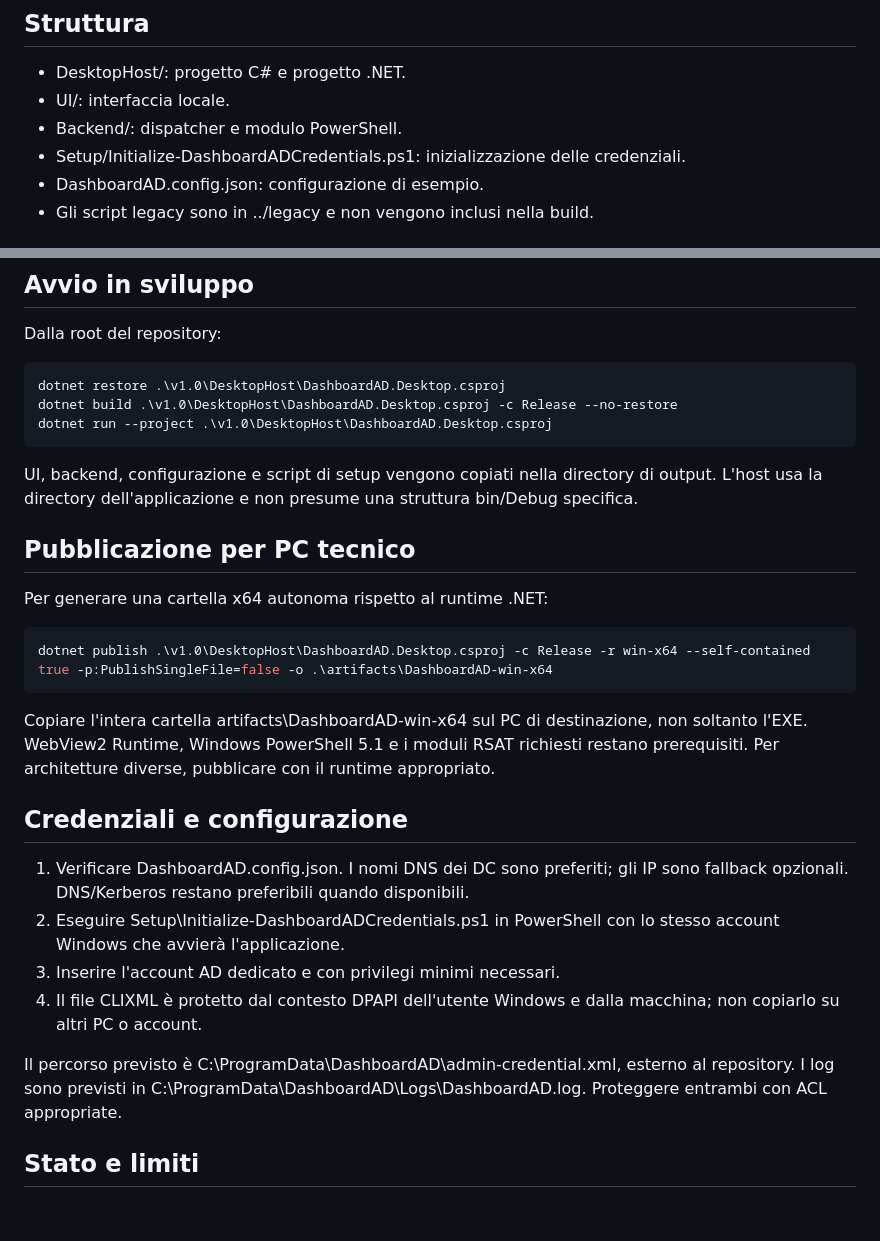
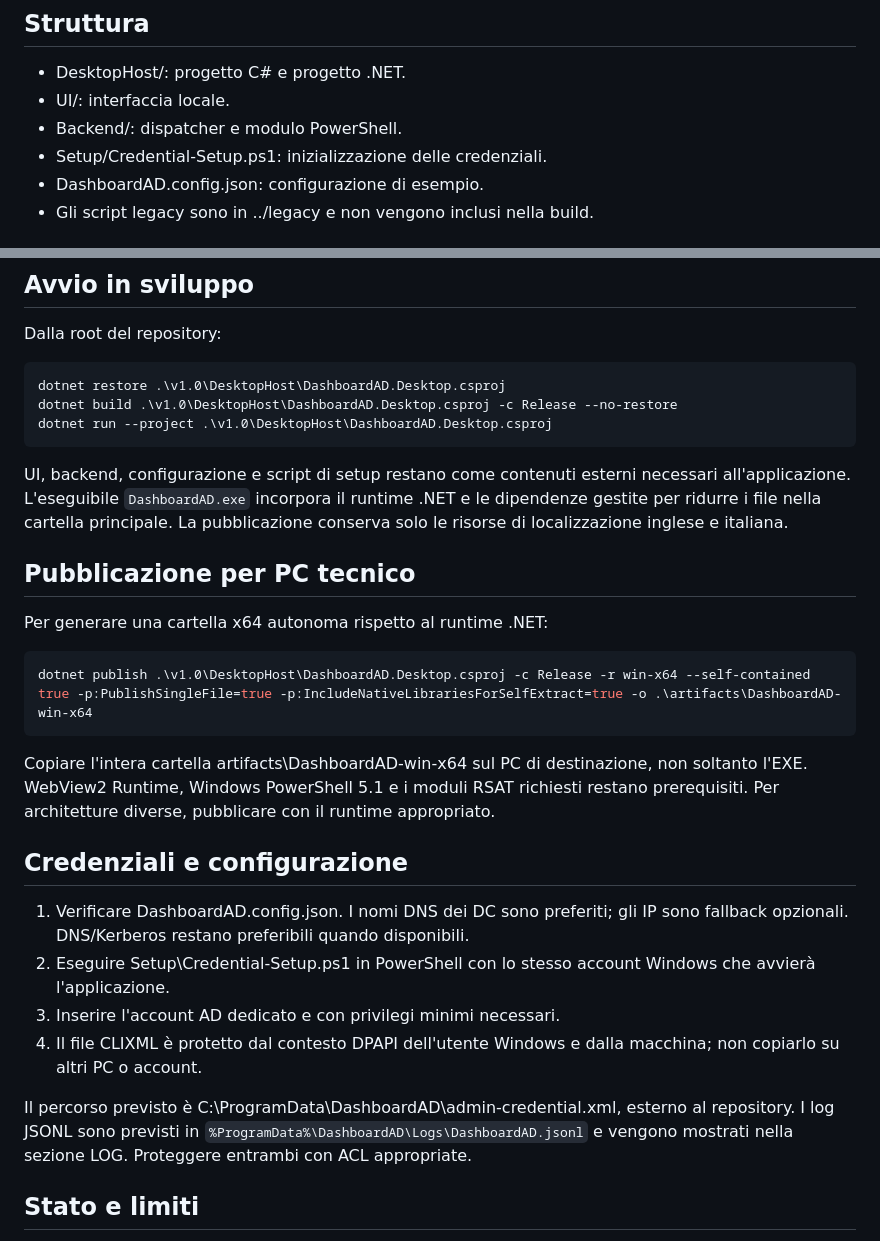
Before and after one commit to MattiaAr/ScriptAssyst, a Markdown page: v1.0/README.md, 2 parts joined by grey strips. GitHub-like rendering; blank space fills up the shorter version.

Commit message:
Document bilingual single-file packaging and log viewer

````diff
--- a/v1.0/README.md
+++ b/v1.0/README.md
@@ -7,7 +7,7 @@ Applicazione desktop Windows composta da host .NET 8 WinForms/WebView2, interfac
 - DesktopHost/: progetto C# e progetto .NET.
 - UI/: interfaccia locale.
 - Backend/: dispatcher e modulo PowerShell.
-- Setup/Initialize-DashboardADCredentials.ps1: inizializzazione delle credenziali.
+- Setup/Credential-Setup.ps1: inizializzazione delle credenziali.
 - DashboardAD.config.json: configurazione di esempio.
 - Gli script legacy sono in ../legacy e non vengono inclusi nella build.
 
@@ -29,14 +29,14 @@ dotnet build .\v1.0\DesktopHost\DashboardAD.Desktop.csproj -c Release --no-resto
 dotnet run --project .\v1.0\DesktopHost\DashboardAD.Desktop.csproj
 ```
 
-UI, backend, configurazione e script di setup vengono copiati nella directory di output. L'host usa la directory dell'applicazione e non presume una struttura bin/Debug specifica.
+UI, backend, configurazione e script di setup restano come contenuti esterni necessari all'applicazione. L'eseguibile `DashboardAD.exe` incorpora il runtime .NET e le dipendenze gestite per ridurre i file nella cartella principale. La pubblicazione conserva solo le risorse di localizzazione inglese e italiana.
 
 ## Pubblicazione per PC tecnico
 
 Per generare una cartella x64 autonoma rispetto al runtime .NET:
 
 ```powershell
-dotnet publish .\v1.0\DesktopHost\DashboardAD.Desktop.csproj -c Release -r win-x64 --self-contained true -p:PublishSingleFile=false -o .\artifacts\DashboardAD-win-x64
+dotnet publish .\v1.0\DesktopHost\DashboardAD.Desktop.csproj -c Release -r win-x64 --self-contained true -p:PublishSingleFile=true -p:IncludeNativeLibrariesForSelfExtract=true -o .\artifacts\DashboardAD-win-x64
 ```
 
 Copiare l'intera cartella artifacts\DashboardAD-win-x64 sul PC di destinazione, non soltanto l'EXE. WebView2 Runtime, Windows PowerShell 5.1 e i moduli RSAT richiesti restano prerequisiti. Per architetture diverse, pubblicare con il runtime appropriato.
@@ -44,11 +44,11 @@ Copiare l'intera cartella artifacts\DashboardAD-win-x64 sul PC di destinazione,
 ## Credenziali e configurazione
 
 1. Verificare DashboardAD.config.json. I nomi DNS dei DC sono preferiti; gli IP sono fallback opzionali. DNS/Kerberos restano preferibili quando disponibili.
-2. Eseguire Setup\Initialize-DashboardADCredentials.ps1 in PowerShell con lo stesso account Windows che avvierà l'applicazione.
+2. Eseguire Setup\Credential-Setup.ps1 in PowerShell con lo stesso account Windows che avvierà l'applicazione.
 3. Inserire l'account AD dedicato e con privilegi minimi necessari.
 4. Il file CLIXML è protetto dal contesto DPAPI dell'utente Windows e dalla macchina; non copiarlo su altri PC o account.
 
-Il percorso previsto è C:\ProgramData\DashboardAD\admin-credential.xml, esterno al repository. I log sono previsti in C:\ProgramData\DashboardAD\Logs\DashboardAD.log. Proteggere entrambi con ACL appropriate.
+Il percorso previsto è C:\ProgramData\DashboardAD\admin-credential.xml, esterno al repository. I log JSONL sono previsti in `%ProgramData%\DashboardAD\Logs\DashboardAD.jsonl` e vengono mostrati nella sezione LOG. Proteggere entrambi con ACL appropriate.
 
 ## Stato e limiti
 
````
